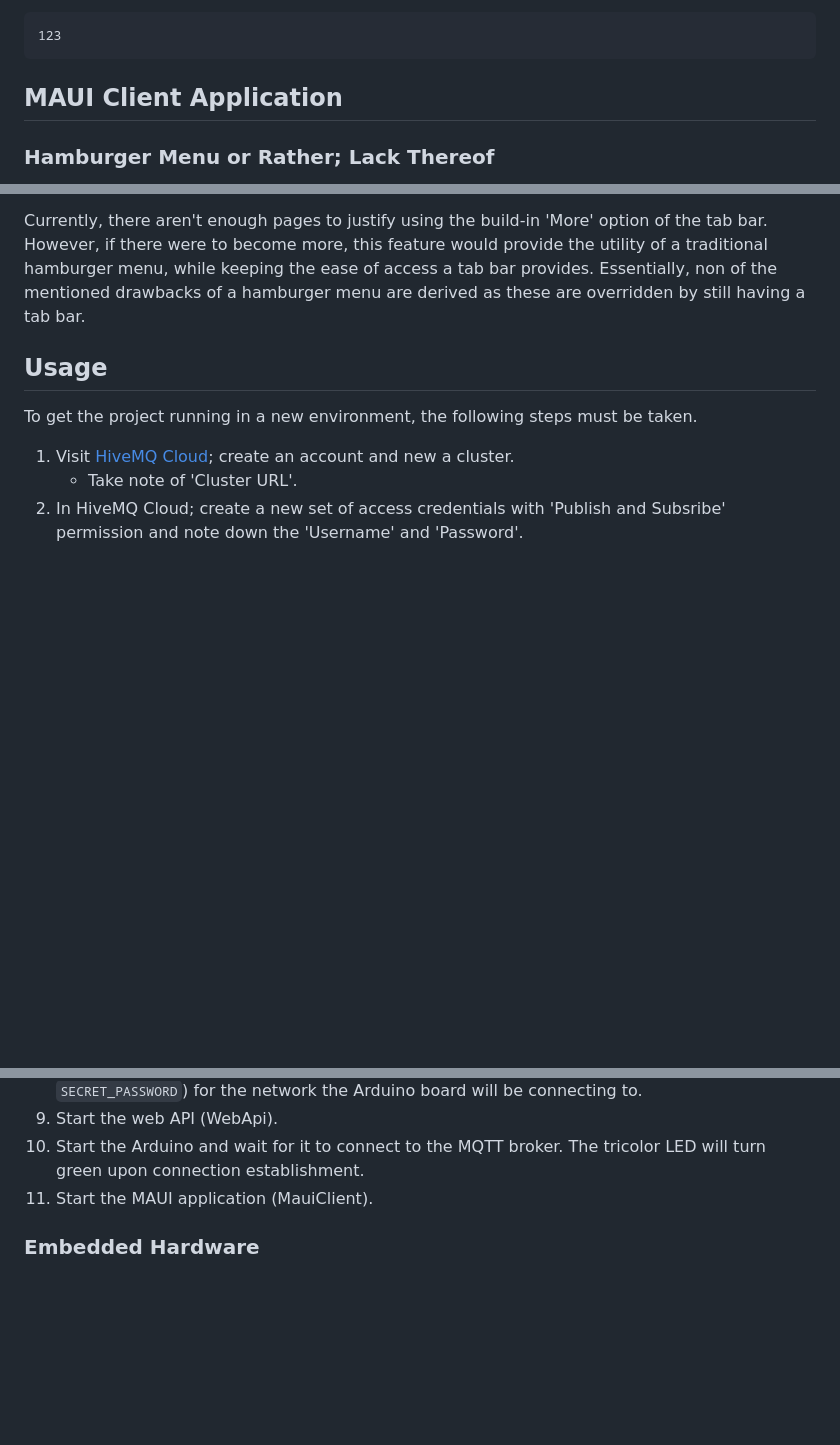
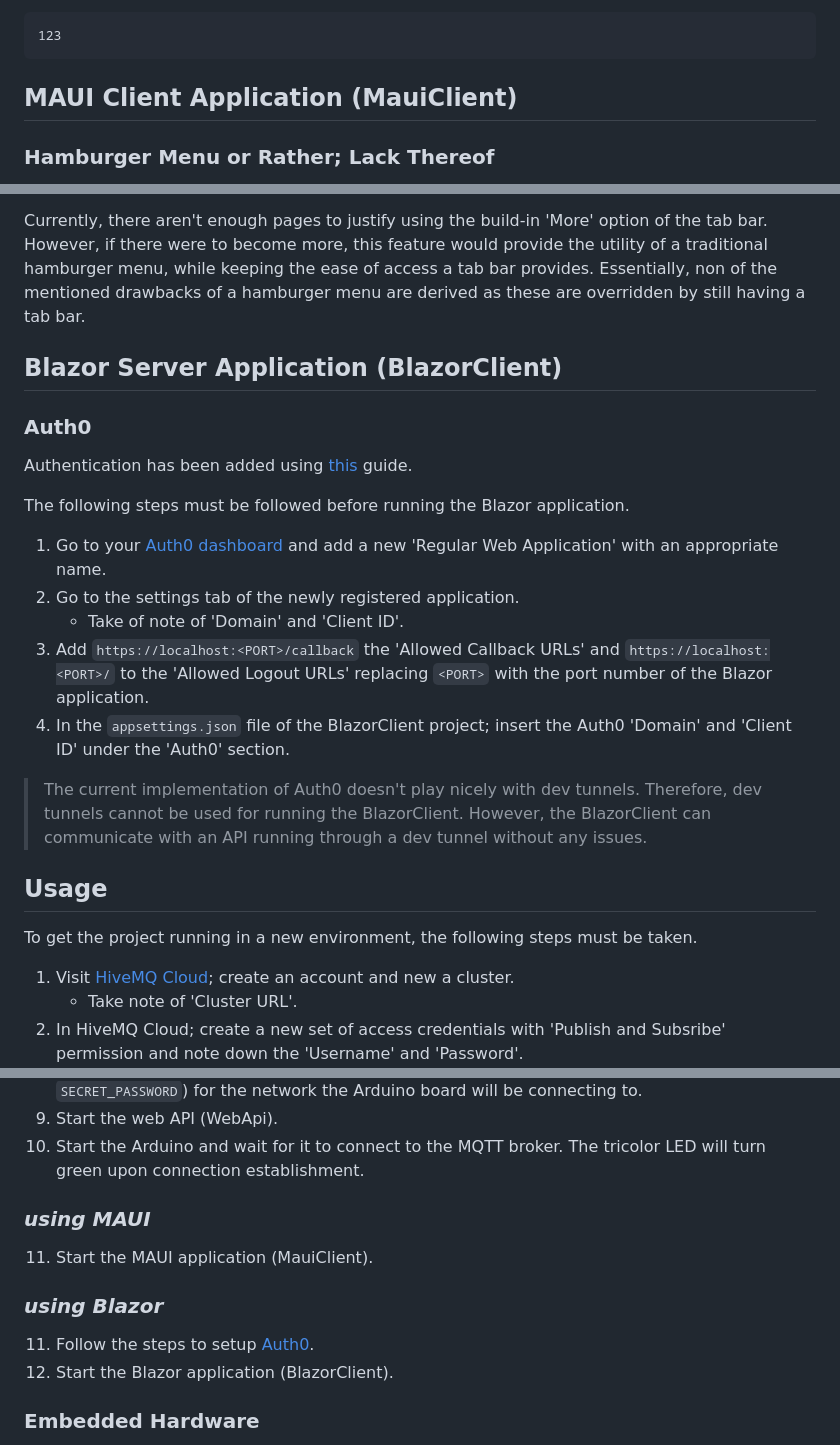
Before and after one commit to AndreassenLearn/TelemetryProject, a Markdown page: README.md, 3 parts joined by grey strips. Drawn GitHub-style; blank space fills up the shorter version.

````diff
--- a/README.md
+++ b/README.md
@@ -98,13 +98,27 @@ The Arduino board is subscribed to this topic. It will attempt to parse the payl
 123
 ```
 
-## MAUI Client Application
+## MAUI Client Application (MauiClient)
 ### Hamburger Menu or Rather; Lack Thereof
 The MauiClient doesn't feature a hamburger menu (or flyout) in the top left corner as is sometimes seen in other GUIs. A hamburger menu is great for keeping navigation options close by when screen space is limited. The function of this UI element is also widely understood. However, when hiding information away from the user, it unsurprisingly becomes less visible, thus making it harder to find information at first glance. Moreover, the position in the top left corner makes the menu hard to reach on a mobile phone. Opening a hamburger menu, therefore requires a certain will from the user to go explore options in the UI for themselves.
 
 The MauiClient instead uses a tab bar in the bottom of the screen with icons and text. This keeps navigation options clearly visible and accessible to the user and only requires a single click/tab, whereas a hamburger menu would require at least two in addition to an awkward reach to the top left corner of the screen.
 
 Currently, there aren't enough pages to justify using the build-in 'More' option of the tab bar. However, if there were to become more, this feature would provide the utility of a traditional hamburger menu, while keeping the ease of access a tab bar provides. Essentially, non of the mentioned drawbacks of a hamburger menu are derived as these are overridden by still having a tab bar.
+
+## Blazor Server Application (BlazorClient)
+### Auth0
+Authentication has been added using [this](https://auth0.com/blog/what-is-blazor-tutorial-on-building-webapp-with-authentication/) guide.
+
+The following steps must be followed before running the Blazor application.
+
+1. Go to your [Auth0 dashboard](https://manage.auth0.com/) and add a new 'Regular Web Application' with an appropriate name.
+2. Go to the settings tab of the newly registered application.
+    * Take of note of 'Domain' and 'Client ID'.
+3. Add `https://localhost:<PORT>/callback` the 'Allowed Callback URLs' and `https://localhost:<PORT>/` to the 'Allowed Logout URLs' replacing `<PORT>` with the port number of the Blazor application.
+4. In the `appsettings.json` file of the BlazorClient project; insert the Auth0 'Domain' and 'Client ID' under the 'Auth0' section.
+
+> The current implementation of Auth0 doesn't play nicely with dev tunnels. Therefore, dev tunnels cannot be used for running the BlazorClient. However, the BlazorClient can communicate with an API running through a dev tunnel without any issues.
 
 ## Usage
 To get the project running in a new environment, the following steps must be taken.
@@ -121,7 +135,13 @@ To get the project running in a new environment, the following steps must be tak
 8. Again in the `arduino_secrets.json` file; insert WiFi SSID and password (`SECRET_SSID` and `SECRET_PASSWORD`) for the network the Arduino board will be connecting to.
 9. Start the web API (WebApi).
 10. Start the Arduino and wait for it to connect to the MQTT broker. The tricolor LED will turn green upon connection establishment.
+
+### *using MAUI*
 11. Start the MAUI application (MauiClient).
+
+### *using Blazor*
+11. Follow the steps to setup [Auth0](#auth0).
+12. Start the Blazor application (BlazorClient).
 
 ### Embedded Hardware
 The embebbed code is designed and tested to run on an Arduino MKR 1010 WiFi with a DHT11 and servo connected. When using the default pin configuration of the embedded program, the peripherals should be connected as described below.
````
